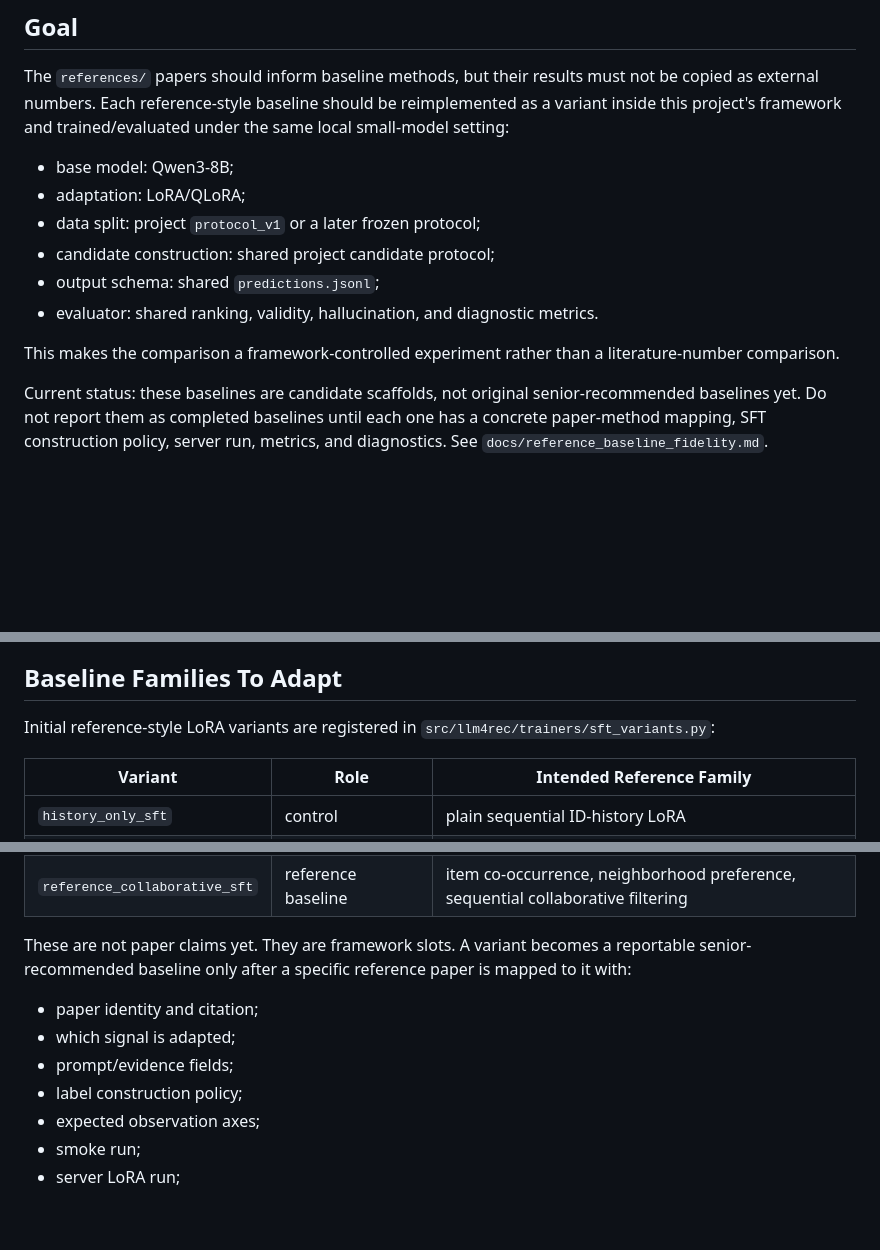
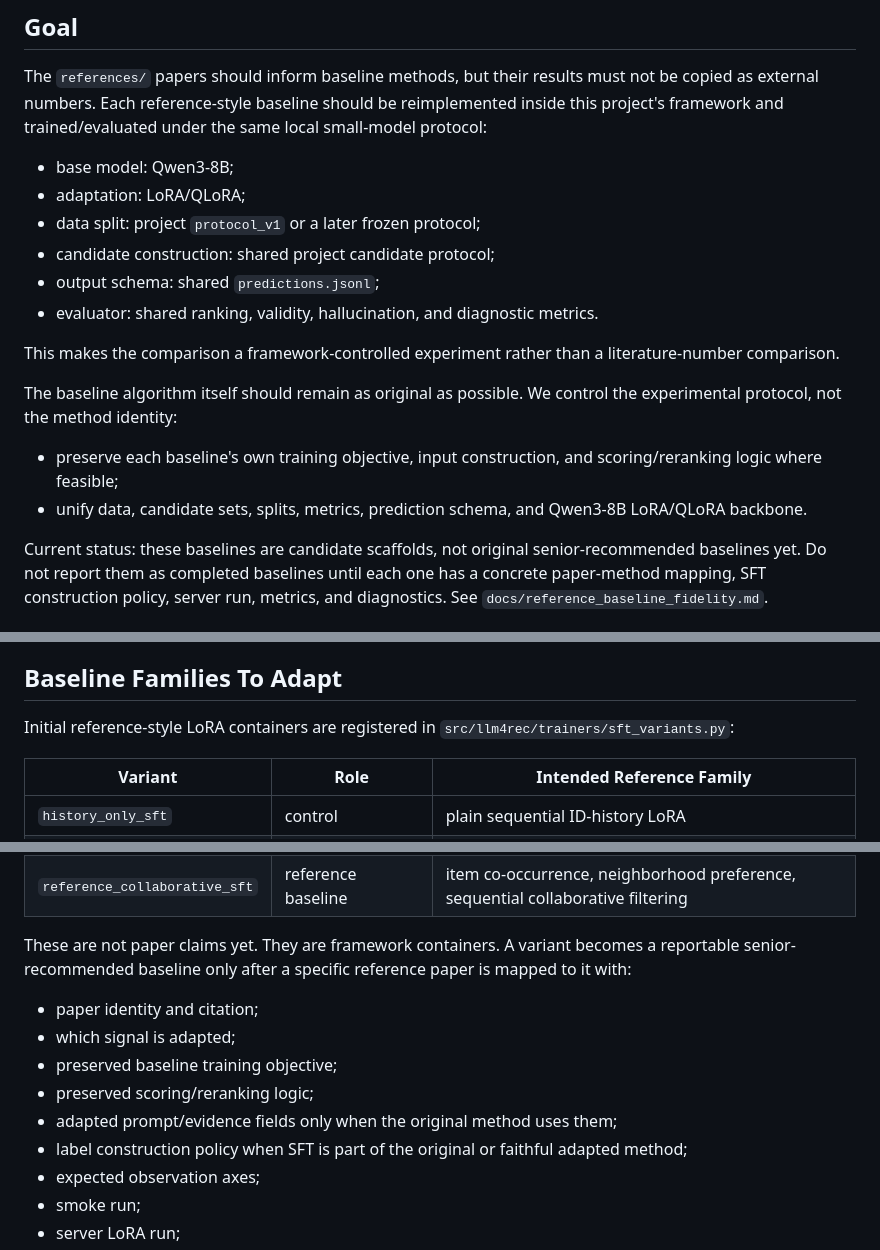
Before and after one commit to appleweiping/TGL-Rec, a Markdown page: docs/reference_lora_baseline_plan.md, 3 parts joined by grey strips. GitHub-like rendering; blank space fills up the shorter version.

```diff
--- a/docs/reference_lora_baseline_plan.md
+++ b/docs/reference_lora_baseline_plan.md
@@ -4,8 +4,8 @@
 
 The `references/` papers should inform baseline methods, but their results must
 not be copied as external numbers. Each reference-style baseline should be
-reimplemented as a variant inside this project's framework and trained/evaluated
-under the same local small-model setting:
+reimplemented inside this project's framework and trained/evaluated under the
+same local small-model protocol:
 
 - base model: Qwen3-8B;
 - adaptation: LoRA/QLoRA;
@@ -16,6 +16,14 @@ under the same local small-model setting:
 
 This makes the comparison a framework-controlled experiment rather than a
 literature-number comparison.
+
+The baseline algorithm itself should remain as original as possible. We control
+the experimental protocol, not the method identity:
+
+- preserve each baseline's own training objective, input construction, and
+  scoring/reranking logic where feasible;
+- unify data, candidate sets, splits, metrics, prediction schema, and Qwen3-8B
+  LoRA/QLoRA backbone.
 
 Current status: these baselines are candidate scaffolds, not original
 senior-recommended baselines yet. Do not report them as completed baselines
@@ -36,7 +44,7 @@ derived from them may be committed only as manually written summaries.
 
 ## Baseline Families To Adapt
 
-Initial reference-style LoRA variants are registered in
+Initial reference-style LoRA containers are registered in
 `src/llm4rec/trainers/sft_variants.py`:
 
 | Variant | Role | Intended Reference Family |
@@ -48,14 +56,16 @@ Initial reference-style LoRA variants are registered in
 | `reference_long_tail_sft` | reference baseline | long-tail and popularity-bias mitigation |
 | `reference_collaborative_sft` | reference baseline | item co-occurrence, neighborhood preference, sequential collaborative filtering |
 
-These are not paper claims yet. They are framework slots. A variant becomes a
+These are not paper claims yet. They are framework containers. A variant becomes a
 reportable senior-recommended baseline only after a specific reference paper is
 mapped to it with:
 
 - paper identity and citation;
 - which signal is adapted;
-- prompt/evidence fields;
-- label construction policy;
+- preserved baseline training objective;
+- preserved scoring/reranking logic;
+- adapted prompt/evidence fields only when the original method uses them;
+- label construction policy when SFT is part of the original or faithful adapted method;
 - expected observation axes;
 - smoke run;
 - server LoRA run;
```
Also changed, not shown: docs/codex_handoff_phase9e.md (+6 -0 lines), docs/reference_baseline_fidelity.md (+37 -2 lines).
